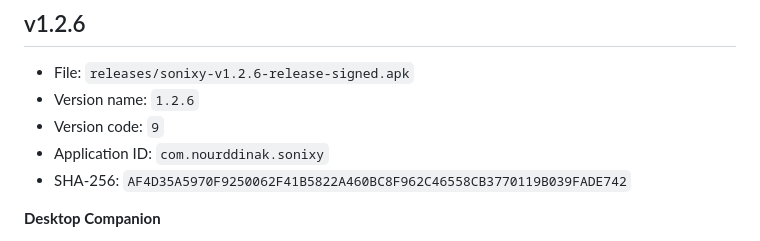
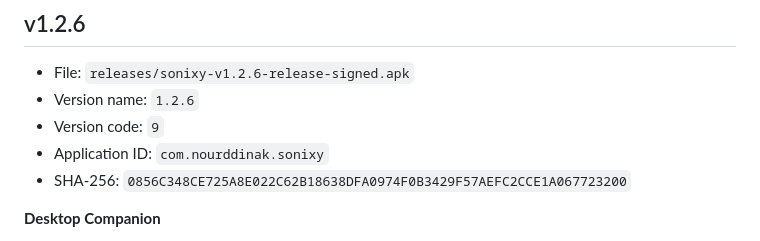
Before and after one commit to nourddinak/sonixy, a Markdown page: RELEASES.md, the part around the change. Rendered like a GitHub page.

Commit message:
Update APK hash for v1.2.6 release

```diff
--- a/RELEASES.md
+++ b/RELEASES.md
@@ -6,7 +6,7 @@
 - Version name: `1.2.6`
 - Version code: `9`
 - Application ID: `com.nourddinak.sonixy`
-- SHA-256: `AF4D35A5970F9250062F41B5822A460BC8F962C46558CB3770119B039FADE742`
+- SHA-256: `0856C348CE725A8E022C62B18638DFA0974F0B3429F57AEFC2CCE1A067723200`
 
 **Desktop Companion**
 - File: `releases/desktop/Sonixy-Desktop-Setup-1.2.6.exe`
```
Also changed, not shown: README.md (+1 -1 lines).
